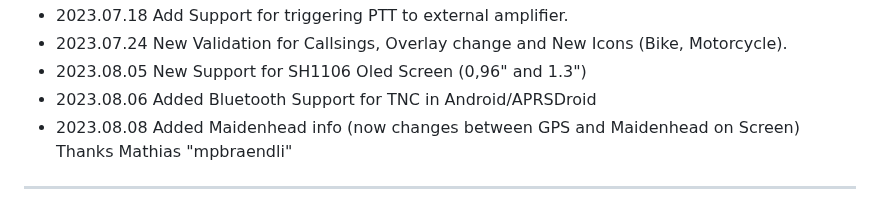
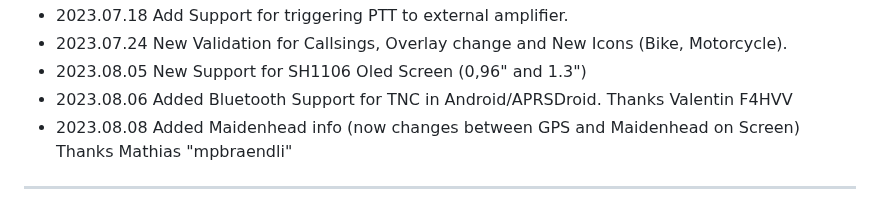
Before and after one commit to 9M2PJU/LoRa_APRS_Tracker, a Markdown page: README.md, the part around the change. GitHub-like rendering.

```diff
--- a/README.md
+++ b/README.md
@@ -65,7 +65,7 @@ Timeline (Versions):
 - 2023.07.18 Add Support for triggering PTT to external amplifier.
 - 2023.07.24 New Validation for Callsings, Overlay change and New Icons (Bike, Motorcycle).
 - 2023.08.05 New Support for SH1106 Oled Screen (0,96" and 1.3")
-- 2023.08.06 Added Bluetooth Support for TNC in Android/APRSDroid
+- 2023.08.06 Added Bluetooth Support for TNC in Android/APRSDroid. Thanks Valentin F4HVV
 - 2023.08.08 Added Maidenhead info (now changes between GPS and Maidenhead on Screen) Thanks Mathias "mpbraendli"
 ____________________________________________________
 This code was based on the work by OE5BPA LoRa Tracker, Serge Y. Stroobandt, ON4AA in the byte-saving part of the APRS 434 firmware  and Manfred DC2MH (Mane76) with the mods for multiple Callsigns and processor speed.
```
